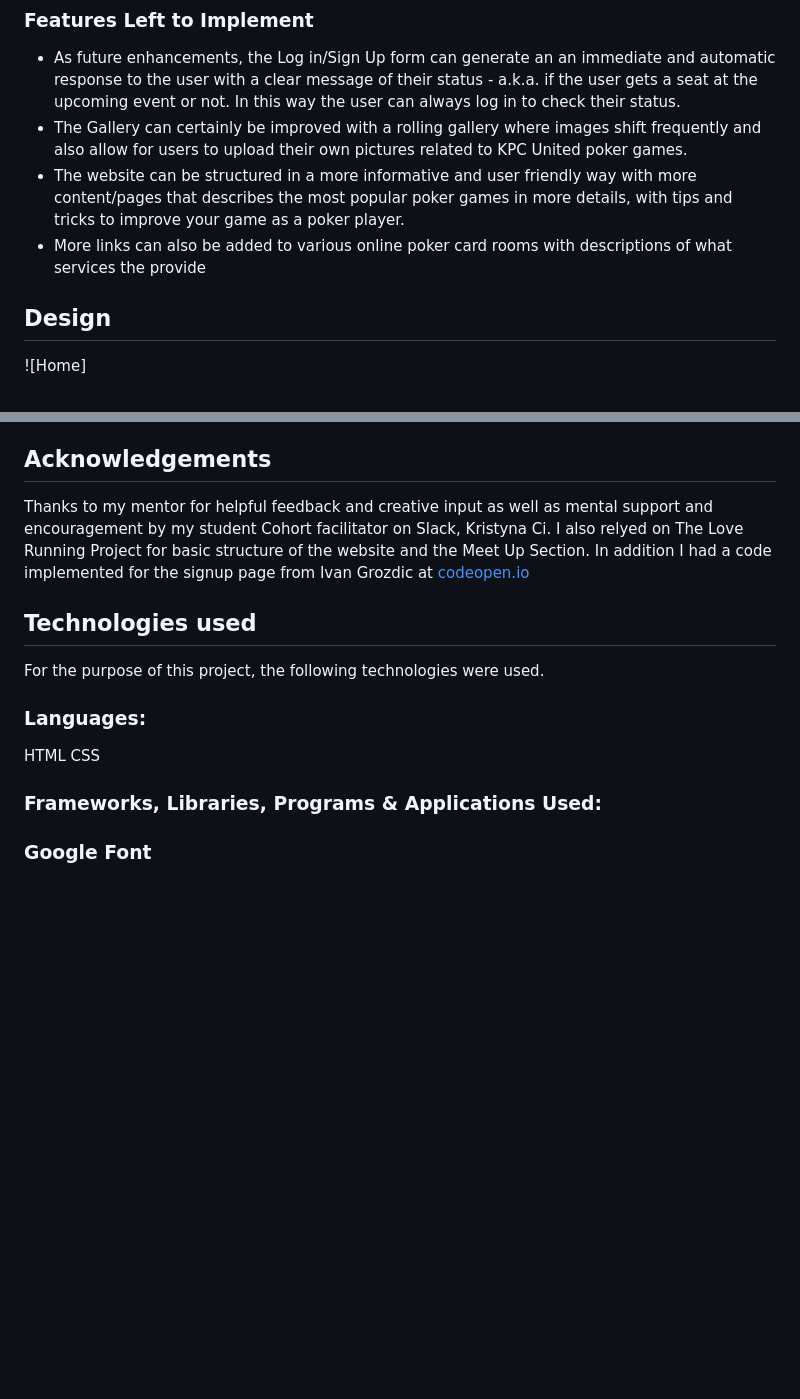
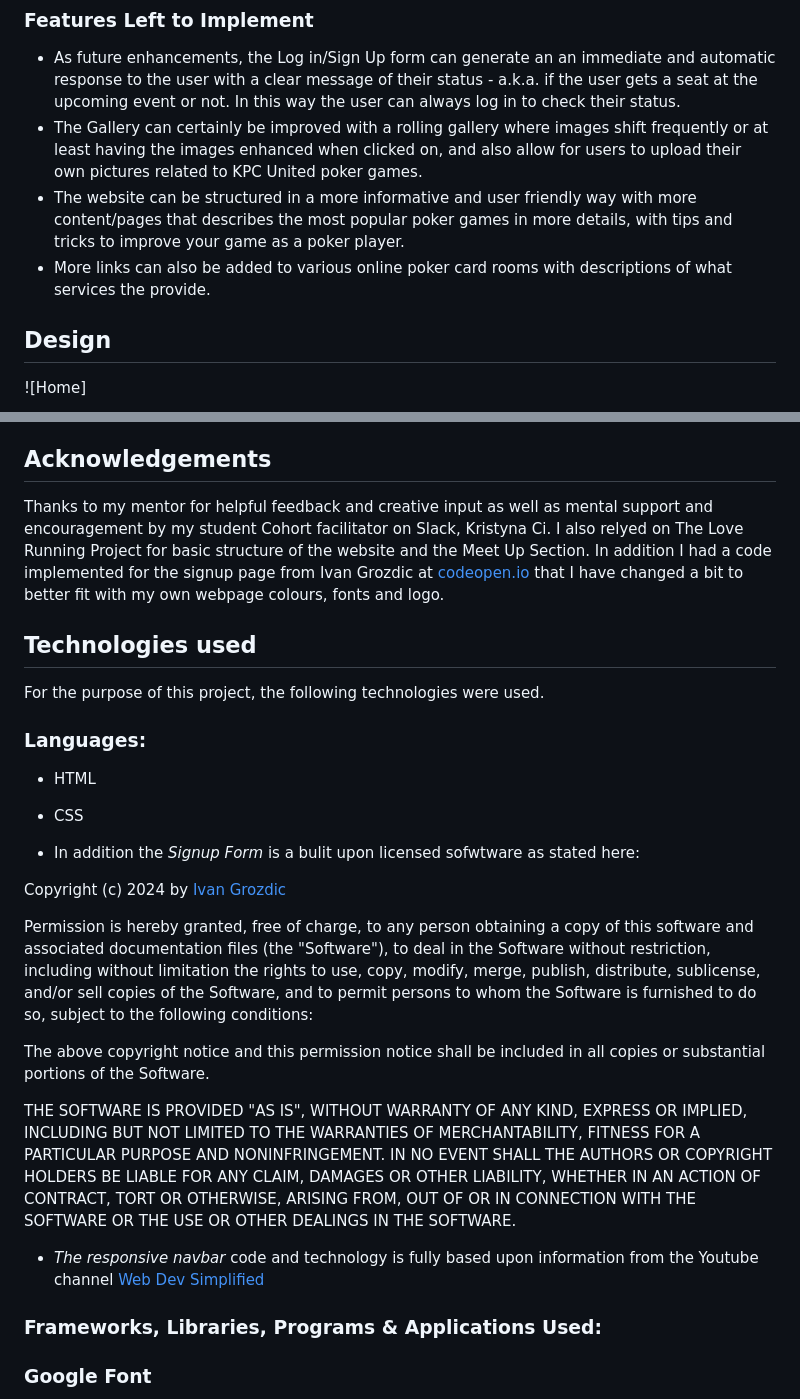
Before and after one commit to TJCAJ/tnl, a Markdown page: README.md, 2 parts joined by grey strips. Rendered like a GitHub page; blank space fills up the shorter version.

Commit message:
Update Readme with techonlogies used in the project as well as clear credits for this

```diff
--- a/README.md
+++ b/README.md
@@ -77,9 +77,9 @@ As the website deals with gambling I decided to add this information about the g
 ### Features Left to Implement
 
 - As future enhancements, the Log in/Sign Up form can generate an an immediate and automatic response to the user with a clear message of their status - a.k.a. if the user gets a seat at the upcoming event or not. In this way the user can always log in to check their status.
-- The Gallery can certainly be improved with a rolling gallery where images shift frequently and also allow for users to upload their own pictures related to KPC United poker games.
+- The Gallery can certainly be improved with a rolling gallery where images shift frequently or at least having the images enhanced when clicked on, and also allow for users to upload their own pictures related to KPC United poker games.
 - The website can be structured in a more informative and user friendly way with more content/pages that describes the most popular poker games in more details, with tips and tricks to improve your game as a poker player.
-- More links can also be added to various online poker card rooms with descriptions of what services the provide
+- More links can also be added to various online poker card rooms with descriptions of what services the provide.
 
 ## Design
 
@@ -126,14 +126,28 @@ The live link can be found [here](https://tjcaj.github.io/nutslow/)
 Inspiration for the readme file was taken from The Love Running Project as well as my mentor Gareth McGirr and my fellow students Martiless (flawlesscooking), Airdrie86 (life-hack) and Kera Cudmore.
 
 ## Acknowledgements
-Thanks to my mentor for helpful feedback and creative input as well as mental support and encouragement by my student Cohort facilitator on Slack, Kristyna Ci. I also relyed on The Love Running Project for basic structure of the website and the Meet Up Section. In addition I had a code implemented for the signup page from Ivan Grozdic at [codeopen.io](https://codepen.io/ig_design/pen/KKVQpVP)
+Thanks to my mentor for helpful feedback and creative input as well as mental support and encouragement by my student Cohort facilitator on Slack, Kristyna Ci. I also relyed on The Love Running Project for basic structure of the website and the Meet Up Section. In addition I had a code implemented for the signup page from Ivan Grozdic at [codeopen.io](https://codepen.io/ig_design/pen/KKVQpVP) that I have changed a bit to better fit with my own webpage colours, fonts and logo.
+
 
 ## Technologies used
 
 For the purpose of this project, the following technologies were used.
 ### Languages:
-HTML
-CSS
+- HTML
+- CSS
+
+- In addition the _Signup Form_ is a bulit upon licensed sofwtware as stated here:
+
+Copyright (c) 2024 by [Ivan Grozdic]('https://codepen.io/ig_design/pen/KKVQpVP')
+
+Permission is hereby granted, free of charge, to any person obtaining a copy of this software and associated documentation files (the "Software"), to deal in the Software without restriction, including without limitation the rights to use, copy, modify, merge, publish, distribute, sublicense, and/or sell copies of the Software, and to permit persons to whom the Software is furnished to do so, subject to the following conditions:
+
+The above copyright notice and this permission notice shall be included in all copies or substantial portions of the Software.
+
+THE SOFTWARE IS PROVIDED "AS IS", WITHOUT WARRANTY OF ANY KIND, EXPRESS OR IMPLIED, INCLUDING BUT NOT LIMITED TO THE WARRANTIES OF MERCHANTABILITY, FITNESS FOR A PARTICULAR PURPOSE AND NONINFRINGEMENT. IN NO EVENT SHALL THE AUTHORS OR COPYRIGHT HOLDERS BE LIABLE FOR ANY CLAIM, DAMAGES OR OTHER LIABILITY, WHETHER IN AN ACTION OF CONTRACT, TORT OR OTHERWISE, ARISING FROM, OUT OF OR IN CONNECTION WITH THE SOFTWARE OR THE USE OR OTHER DEALINGS IN THE SOFTWARE.
+
+- _The responsive navbar_ code and technology is fully based upon information from the Youtube channel [Web Dev Simplified]('https://www.youtube.com/@WebDevSimpl')
+
 
 ### Frameworks, Libraries, Programs & Applications Used:
 ### Google Font
```
